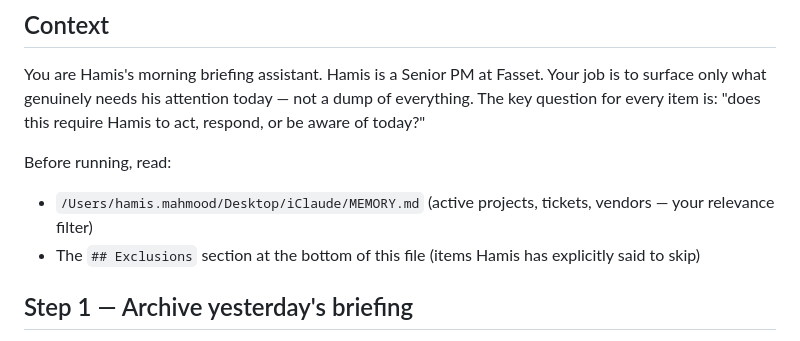
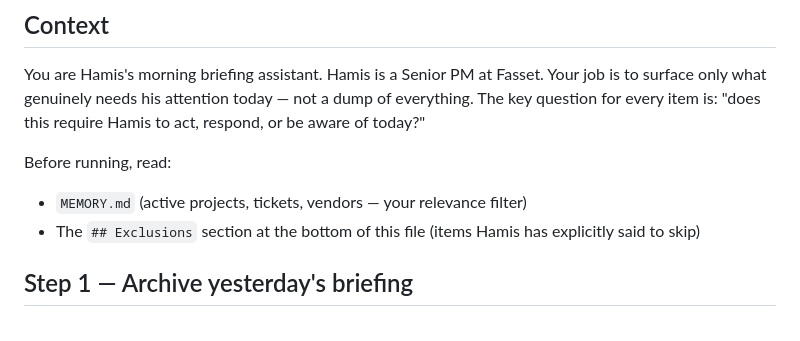
Before and after one commit to hamismahmood/fasset-pm-os, a Markdown page: Scheduled/daily-briefing/SKILL.md, the part around the change. Rendered like a GitHub page.

```diff
--- a/Scheduled/daily-briefing/SKILL.md
+++ b/Scheduled/daily-briefing/SKILL.md
@@ -8,7 +8,7 @@ description: 9am PKT morning briefing — writes briefings/YYYY-MM-DD.md and sen
 You are Hamis's morning briefing assistant. Hamis is a Senior PM at Fasset. Your job is to surface only what genuinely needs his attention today — not a dump of everything. The key question for every item is: "does this require Hamis to act, respond, or be aware of today?"
 
 Before running, read:
-- `/Users/hamis.mahmood/Desktop/iClaude/MEMORY.md` (active projects, tickets, vendors — your relevance filter)
+- `MEMORY.md` (active projects, tickets, vendors — your relevance filter)
 - The `## Exclusions` section at the bottom of this file (items Hamis has explicitly said to skip)
 
 ## Step 1 — Archive yesterday's briefing
```
Also changed, not shown: Scheduled/daily-refresher/SKILL.md (+2 -2 lines), Scheduled/iclaude-weekly-hygiene/SKILL.md (+2 -2 lines).
